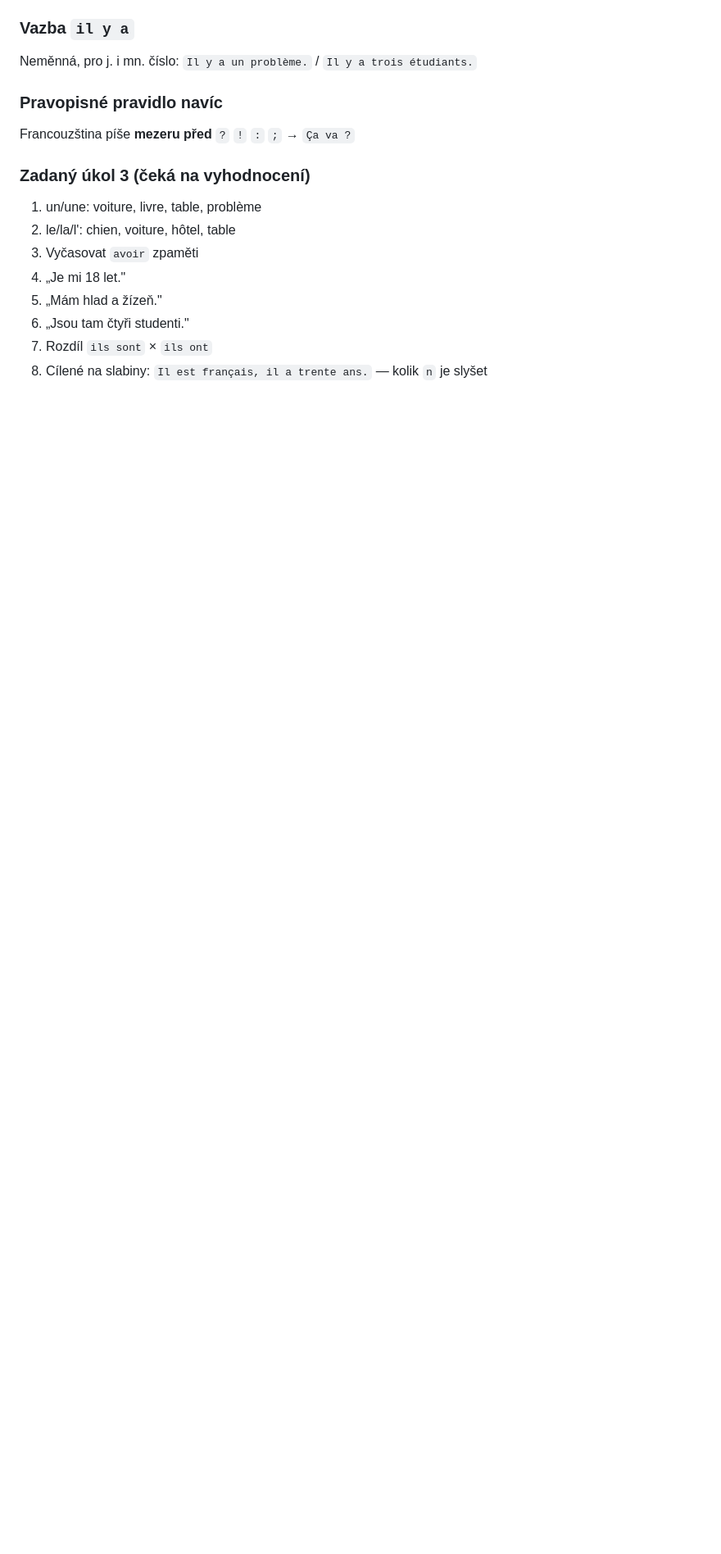
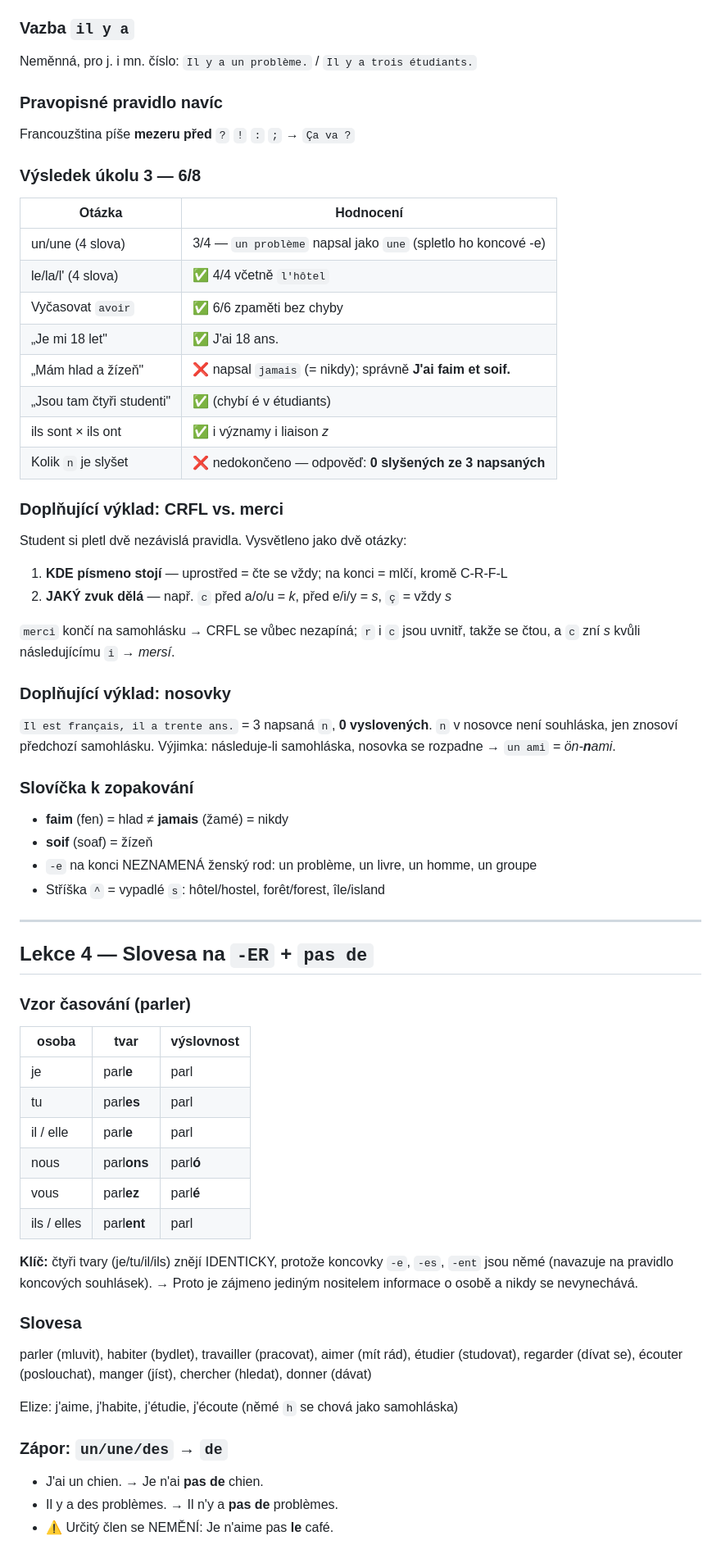
Before and after one commit to MaresITEMSHOPBOT/MaresBotShop, a Markdown page: francouzstina/postup.md, the part around one of its changes. Shown at 82% size. Rendered like a GitHub page; blank space fills up the shorter version.

Commit message:
Add French lesson 4 notes and lesson 3 results
Record exercise 3 results (6/8), extra explanations on the C-R-F-L
final-consonant rule vs. letter sound values and on nasal vowels,
vocabulary to revise, plus lesson 4: -ER verb conjugation and the
un/une/des to de change under negation.

Co-Authored-By: Claude Opus 5 <noreply@anthropic.com>
Claude-Session: https://claude.ai/code/session_01GjZquvPAKqcejuPjdMpaFc

```diff
--- a/francouzstina/postup.md
+++ b/francouzstina/postup.md
@@ -192,12 +193,64 @@ Neměnná, pro j. i mn. číslo: `Il y a un problème.` / `Il y a trois étudian
 ### Pravopisné pravidlo navíc
 Francouzština píše **mezeru před** `?` `!` `:` `;` → `Ça va ?`
 
-### Zadaný úkol 3 (čeká na vyhodnocení)
-1. un/une: voiture, livre, table, problème
-2. le/la/l': chien, voiture, hôtel, table
-3. Vyčasovat `avoir` zpaměti
-4. „Je mi 18 let."
-5. „Mám hlad a žízeň."
-6. „Jsou tam čtyři studenti."
-7. Rozdíl `ils sont` × `ils ont`
-8. Cílené na slabiny: `Il est français, il a trente ans.` — kolik `n` je slyšet
+### Výsledek úkolu 3 — 6/8
+| Otázka | Hodnocení |
+|---|---|
+| un/une (4 slova) | 3/4 — `un problème` napsal jako `une` (spletlo ho koncové -e) |
+| le/la/l' (4 slova) | ✅ 4/4 včetně `l'hôtel` |
+| Vyčasovat `avoir` | ✅ 6/6 zpaměti bez chyby |
+| „Je mi 18 let" | ✅ J'ai 18 ans. |
+| „Mám hlad a žízeň" | ❌ napsal `jamais` (= nikdy); správně **J'ai faim et soif.** |
+| „Jsou tam čtyři studenti" | ✅ (chybí é v étudiants) |
+| ils sont × ils ont | ✅ i významy i liaison *z* |
+| Kolik `n` je slyšet | ❌ nedokončeno — odpověď: **0 slyšených ze 3 napsaných** |
+
+### Doplňující výklad: CRFL vs. merci
+Student si pletl dvě nezávislá pravidla. Vysvětleno jako dvě otázky:
+1. **KDE písmeno stojí** — uprostřed = čte se vždy; na konci = mlčí, kromě C-R-F-L
+2. **JAKÝ zvuk dělá** — např. `c` před a/o/u = *k*, před e/i/y = *s*, `ç` = vždy *s*
+
+`merci` končí na samohlásku → CRFL se vůbec nezapíná; `r` i `c` jsou uvnitř,
+takže se čtou, a `c` zní *s* kvůli následujícímu `i` → *mersí*.
+
+### Doplňující výklad: nosovky
+`Il est français, il a trente ans.` = 3 napsaná `n`, **0 vyslovených**.
+`n` v nosovce není souhláska, jen znosoví předchozí samohlásku.
+Výjimka: následuje-li samohláska, nosovka se rozpadne → `un ami` = *ön‑**n**ami*.
+
+### Slovíčka k zopakování
+- **faim** (fen) = hlad ≠ **jamais** (žamé) = nikdy
+- **soif** (soaf) = žízeň
+- `-e` na konci NEZNAMENÁ ženský rod: un problème, un livre, un homme, un groupe
+- Stříška `^` = vypadlé `s`: hôtel/hostel, forêt/forest, île/island
+
+---
+
+## Lekce 4 — Slovesa na `-ER` + `pas de`
+
+### Vzor časování (parler)
+| osoba | tvar | výslovnost |
+|---|---|---|
+| je | parl**e** | parl |
+| tu | parl**es** | parl |
+| il / elle | parl**e** | parl |
+| nous | parl**ons** | parl**ó** |
+| vous | parl**ez** | parl**é** |
+| ils / elles | parl**ent** | parl |
+
+**Klíč:** čtyři tvary (je/tu/il/ils) znějí IDENTICKY, protože koncovky
+`-e`, `-es`, `-ent` jsou němé (navazuje na pravidlo koncových souhlásek).
+→ Proto je zájmeno jediným nositelem informace o osobě a nikdy se nevynechává.
+
+### Slovesa
+parler (mluvit), habiter (bydlet), travailler (pracovat), aimer (mít rád),
+étudier (studovat), regarder (dívat se), écouter (poslouchat), manger (jíst),
+chercher (hledat), donner (dávat)
+
+Elize: j'aime, j'habite, j'étudie, j'écoute (němé `h` se chová jako samohláska)
+
+### Zápor: `un/une/des` → `de`
+- J'ai un chien. → Je n'ai **pas de** chien.
+- Il y a des problèmes. → Il n'y a **pas de** problèmes.
+- ⚠️ Určitý člen se NEMĚNÍ: Je n'aime pas **le** café.
+
```
Also changed, not shown: other parts of francouzstina/postup.md (+12 -1 lines).
